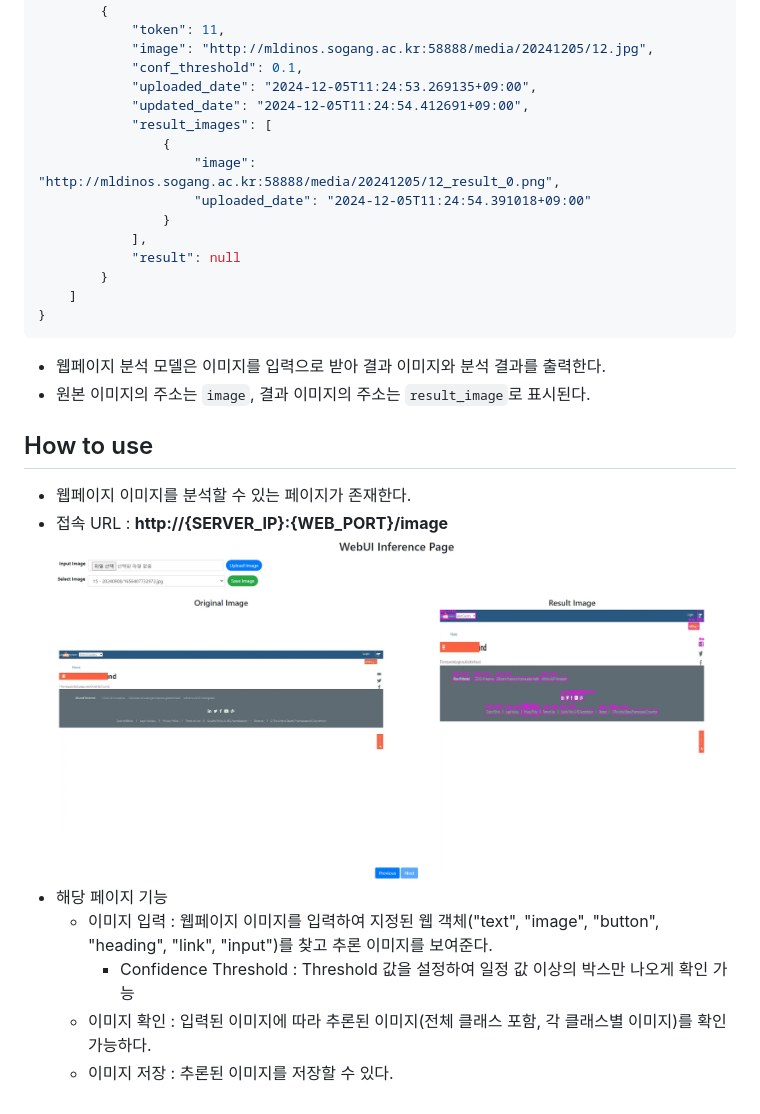
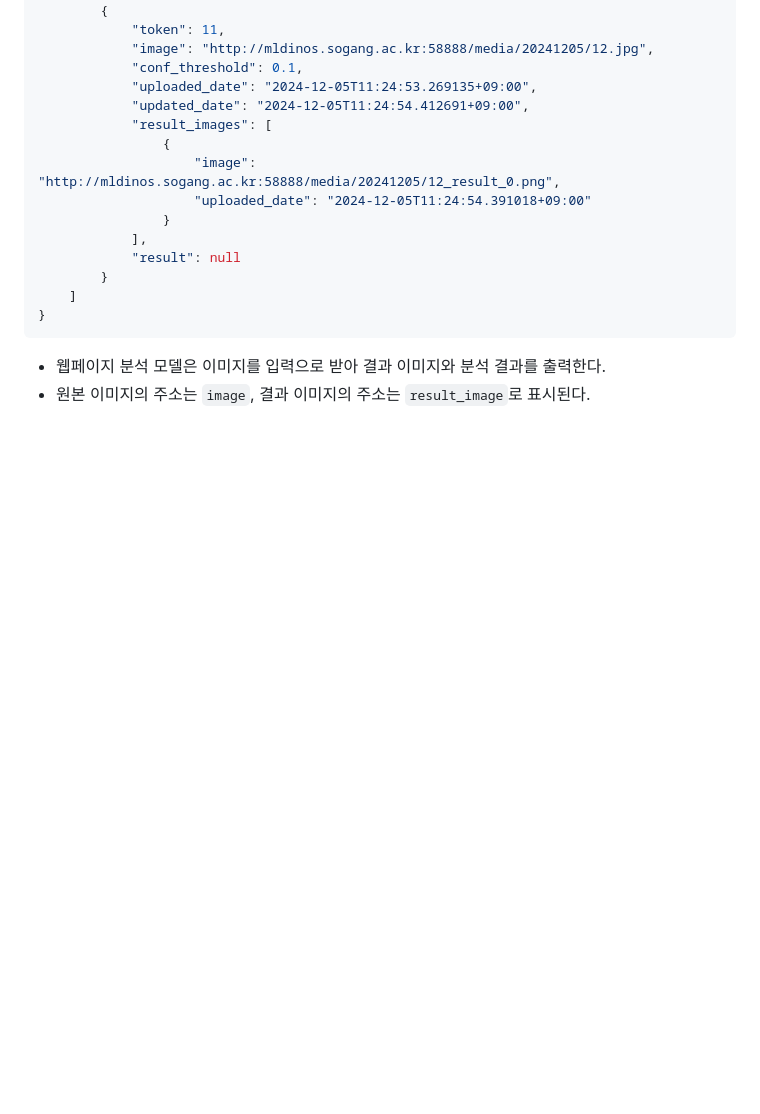
Before and after one commit to HyeongbinMun/rmbg_restapi, a Markdown page: README.md, the part around the change. Drawn GitHub-style; blank space fills up the shorter version.

````diff
--- a/README.md
+++ b/README.md
@@ -94,13 +94,3 @@ Linux 사용을 가정하여 코드를 작성하였으며, 만약 다른 환경
 ```
 - 웹페이지 분석 모델은 이미지를 입력으로 받아 결과 이미지와 분석 결과를 출력한다.
 - 원본 이미지의 주소는 ```image```, 결과 이미지의 주소는 ```result_image```로 표시된다.
-
-## How to use
-- 웹페이지 이미지를 분석할 수 있는 페이지가 존재한다.
-- 접속 URL : **http://{SERVER_IP}:{WEB_PORT}/image**
-![alt text](docs/inference/webui_inference.jpg)
-- 해당 페이지 기능
-  - 이미지 입력 : 웹페이지 이미지를 입력하여 지정된 웹 객체("text", "image", "button", "heading", "link", "input")를 찾고 추론 이미지를 보여준다.
-    - Confidence Threshold : Threshold 값을 설정하여 일정 값 이상의 박스만 나오게 확인 가능
-  - 이미지 확인 : 입력된 이미지에 따라 추론된 이미지(전체 클래스 포함, 각 클래스별 이미지)를 확인 가능하다.
-  - 이미지 저장 : 추론된 이미지를 저장할 수 있다.
````
